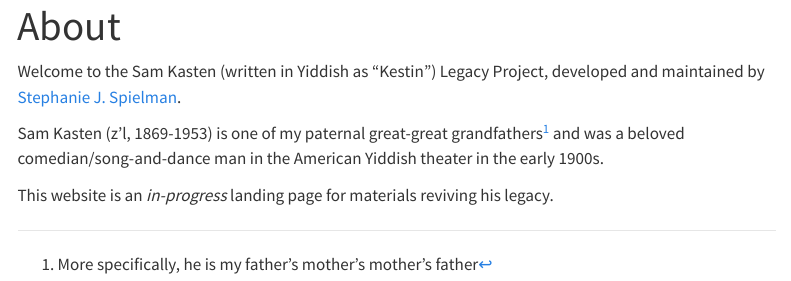
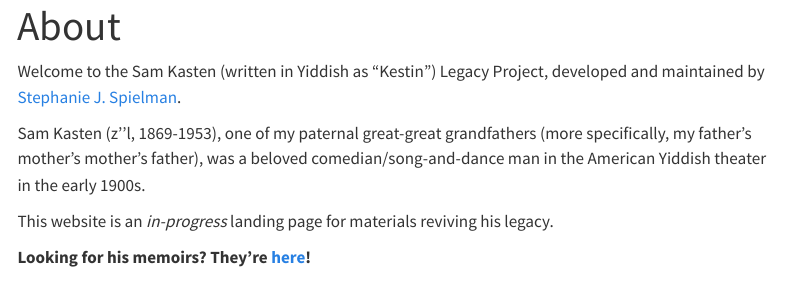
Before and after one commit to sjspielman/sam-kasten, a Quarto document (index.qmd): the page in a window 1100 px wide, from its top. Rendered offline with R 4.5, knitr and Pandoc in place of Quarto, with nearby package versions; menus at the side of the page are left out.

Commit message:
no jekylll

```diff
--- a/index.qmd
+++ b/index.qmd
@@ -5,6 +5,8 @@ title: "About"
 
 Welcome to the Sam Kasten (written in Yiddish as "Kestin") Legacy Project, developed and maintained by [Stephanie J. Spielman](https://sjspielman.github.io).
 
-Sam Kasten (z'l, 1869-1953) is one of my paternal great-great grandfathers^[More specifically, he is my father's mother's mother's father] and was a beloved comedian/song-and-dance man in the American Yiddish theater in the early 1900s.
+Sam Kasten (z''l, 1869-1953), one of my paternal great-great grandfathers (more specifically, my father's mother's mother's father), was a beloved comedian/song-and-dance man in the American Yiddish theater in the early 1900s.
 
 This website is an _in-progress_ landing page for materials reviving his legacy.
+
+**Looking for his memoirs? They're [here](https://sjspielman.github.io/sam-kasten-memoirs)!**
```
Also changed, not shown: 1 other file.
